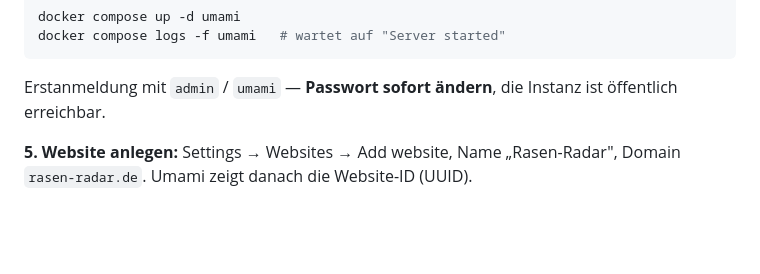
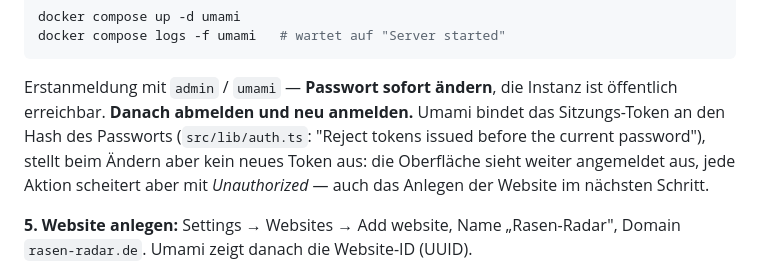
Before and after one commit to mgoericke/rasenradar, a Markdown page: deployment/DEPLOYMENT.md, the part around the change. Rendered like a GitHub page; blank space fills up the shorter version.

Commit message:
Umami: Neuanmeldung nach der Passwortaenderung dokumentieren (#43)
Nach dem Aendern des Admin-Passworts scheitert jede Aktion im Dashboard mit
Unauthorized, obwohl die Oberflaeche angemeldet aussieht: Umami bindet das
Sitzungs-Token an den Hash des Passworts, stellt beim Aendern aber kein neues
Token aus. Abmelden und neu anmelden loest es.

Co-authored-by: Claude Opus 5 <noreply@anthropic.com>

````diff
--- a/deployment/DEPLOYMENT.md
+++ b/deployment/DEPLOYMENT.md
@@ -235,7 +235,10 @@ docker compose logs -f umami   # wartet auf "Server started"
 ```
 
 Erstanmeldung mit `admin` / `umami` — **Passwort sofort ändern**, die Instanz ist öffentlich
-erreichbar.
+erreichbar. **Danach abmelden und neu anmelden.** Umami bindet das Sitzungs-Token an den Hash des
+Passworts (`src/lib/auth.ts`: "Reject tokens issued before the current password"), stellt beim
+Ändern aber kein neues Token aus: die Oberfläche sieht weiter angemeldet aus, jede Aktion scheitert
+aber mit *Unauthorized* — auch das Anlegen der Website im nächsten Schritt.
 
 **5. Website anlegen:** Settings → Websites → Add website, Name „Rasen-Radar", Domain
 `rasen-radar.de`. Umami zeigt danach die Website-ID (UUID).
````
